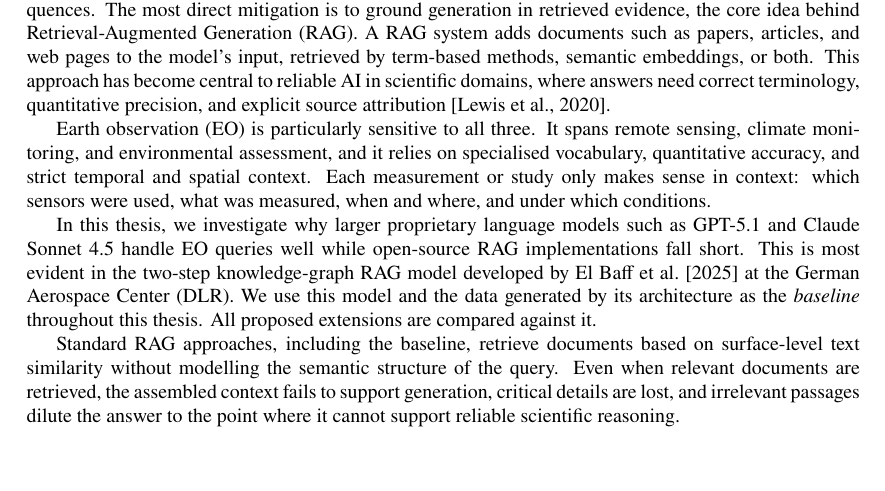
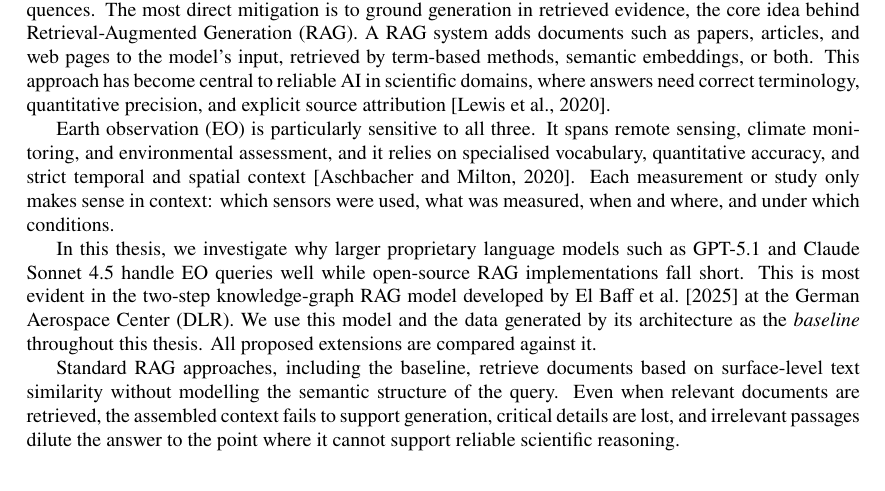
Before and after one commit to pjpauwelyn/thesis-2026, a LaTeX thesis (bscthesis.tex, which reads introduction.tex): part of page 6 of 66, cut so that both start at the same text, the shorter picture padded with empty space. Compiled offline with pdfLaTeX.

Commit message:
fix(citations): add aschbacher2020earth citation to EO domain description

```diff
--- a/introduction.tex
+++ b/introduction.tex
@@ -6,7 +6,7 @@
 
 Large language models (LLMs) hallucinate, and in scientific domains these errors carry severe consequences. The most direct mitigation is to ground generation in retrieved evidence, the core idea behind Retrieval-Augmented Generation (RAG). A RAG system adds documents such as papers, articles, and web pages to the model's input, retrieved by term-based methods, semantic embeddings, or both. This approach has become central to reliable AI in scientific domains, where answers need correct terminology, quantitative precision, and explicit source attribution~\citep{lewis2020retrieval}.
 
-Earth observation (EO) is particularly sensitive to all three. It spans remote sensing, climate monitoring, and environmental assessment, and it relies on specialised vocabulary, quantitative accuracy, and strict temporal and spatial context. Each measurement or study only makes sense in context: which sensors were used, what was measured, when and where, and under which conditions.
+Earth observation (EO) is particularly sensitive to all three. It spans remote sensing, climate monitoring, and environmental assessment, and it relies on specialised vocabulary, quantitative accuracy, and strict temporal and spatial context~\citep{aschbacher2020earth}. Each measurement or study only makes sense in context: which sensors were used, what was measured, when and where, and under which conditions.
 
 In this thesis, we investigate why larger proprietary language models such as GPT-5.1 and Claude Sonnet 4.5 handle EO queries well while open-source RAG implementations fall short. This is most evident in the two-step knowledge-graph RAG model developed by~\citet{elbaff2025earthobservationrag} at the German Aerospace Center (DLR). We use this model and the data generated by its architecture as the \emph{baseline} throughout this thesis. All proposed extensions are compared against it.
 
```
